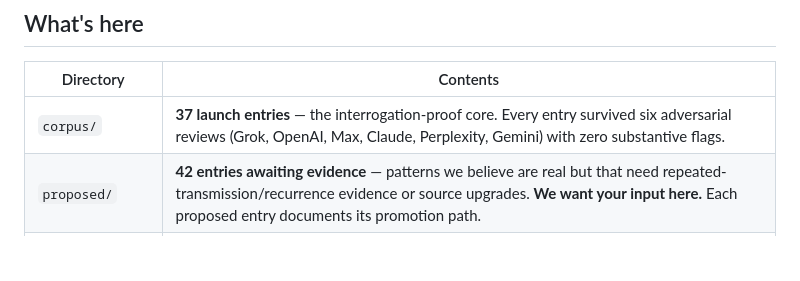
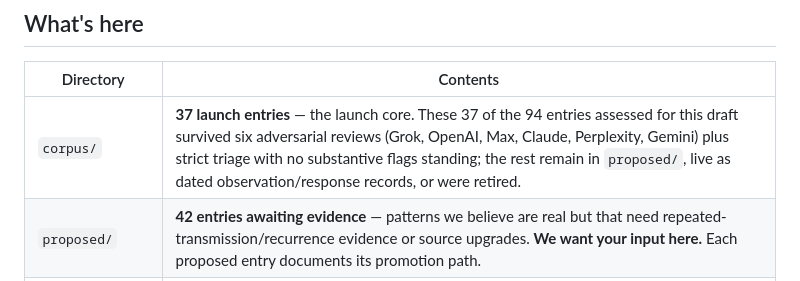
Before and after one commit to memome-project/memome, a Markdown page: README.md, the part around the change. GitHub-like rendering; blank space fills up the shorter version.

Commit message:
README: clarify corpus/ as survivorship — 37 of 94 assessed survived six adversarial reviews + strict triage

```diff
--- a/README.md
+++ b/README.md
@@ -10,7 +10,7 @@ Memome is the MITRE ATT&CK of information propagation and manipulation: a shared
 
 | Directory | Contents |
 |-----------|----------|
-| `corpus/` | **37 launch entries** — the interrogation-proof core. Every entry survived six adversarial reviews (Grok, OpenAI, Max, Claude, Perplexity, Gemini) with zero substantive flags. |
+| `corpus/` | **37 launch entries** — the launch core. These 37 of the 94 entries assessed for this draft survived six adversarial reviews (Grok, OpenAI, Max, Claude, Perplexity, Gemini) plus strict triage with no substantive flags standing; the rest remain in `proposed/`, live as dated observation/response records, or were retired. |
 | `proposed/` | **42 entries awaiting evidence** — patterns we believe are real but that need repeated-transmission/recurrence evidence or source upgrades. **We want your input here.** Each proposed entry documents its promotion path. |
 | `observations/` | **7 dated incident records** — real events attached as evidence to parent patterns (e.g., the July 2026 Hugging Face incident). |
 | `responses/` | **5 enforcement/court/policy records** — mitigations, rulings, takedowns (e.g., FCC forfeiture orders). |
```
